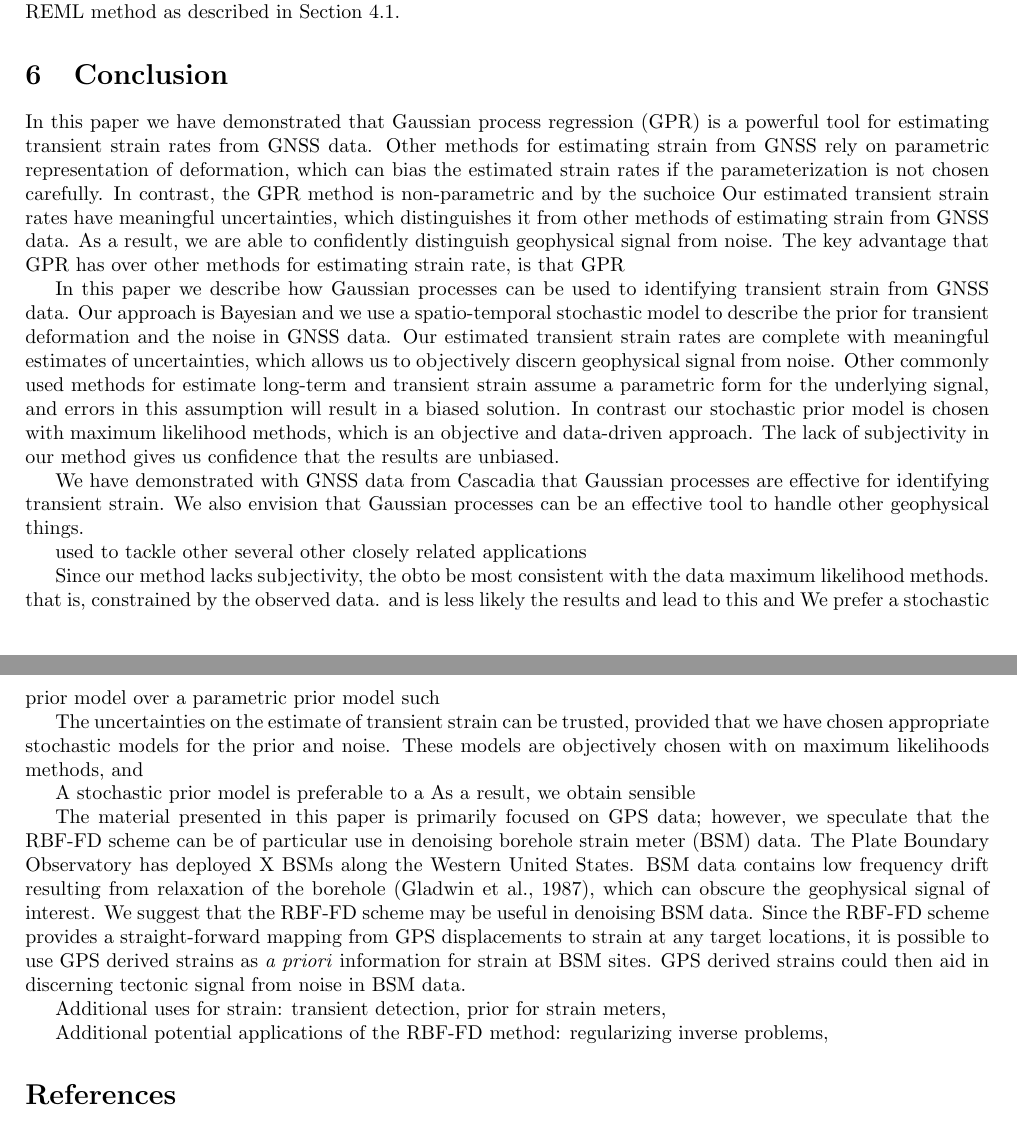
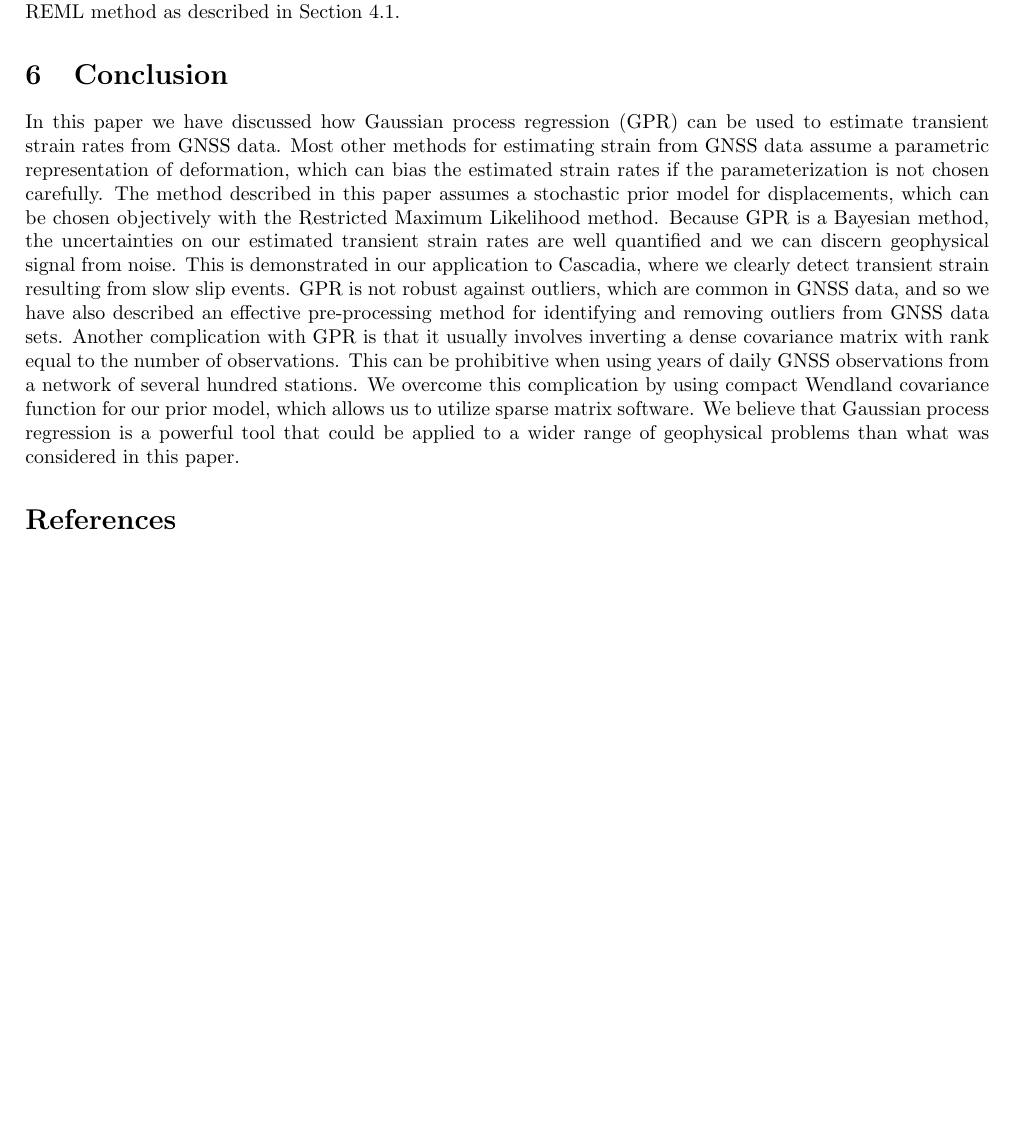
Before and after one commit to treverhines/HinesHetlandGPR, a LaTeX document (HinesHetlandGPR.tex): two parts of pages 13 and 14 of 16 before the commit and part of page 13 of 16 after it, the two joined at a grey line, cut so that both start at the same text, the shorter picture padded with empty space. Compiled offline with pdfLaTeX.

Commit message:
added more

```diff
--- a/HinesHetlandGPR.tex
+++ b/HinesHetlandGPR.tex
@@ -405,21 +405,7 @@ Realizations have annual periodicity and the roughness is controlled by $\theta$
 %Numerical Notes/scaling. Use partitioned matrix and Cholmod to solve for strain.
 
 \section{Conclusion}\label{sec:Conclusion}
-In this paper we have demonstrated that Gaussian process regression (GPR) is a powerful tool for estimating transient strain rates from GNSS data. Other methods for estimating strain from GNSS rely on parametric representation of deformation, which can bias the estimated strain rates if the parameterization is not chosen carefully. In contrast, the GPR method is non-parametric and by the suchoice Our estimated transient strain rates have meaningful uncertainties, which distinguishes it from other methods of estimating strain from GNSS data.  As a result, we are able to confidently distinguish geophysical signal from noise. The key advantage that GPR has over other methods for estimating strain rate, is that GPR
-
-In this paper we describe how Gaussian processes can be used to identifying transient strain from GNSS data. Our approach is Bayesian and we use a spatio-temporal stochastic model to describe the prior for transient deformation and the noise in GNSS data. Our estimated transient strain rates are complete with meaningful estimates of uncertainties, which allows us to objectively discern geophysical signal from noise.  Other commonly used methods for estimate long-term and transient strain assume a parametric form for the underlying signal, and errors in this assumption will result in a biased solution. In contrast our stochastic prior model is chosen with maximum likelihood methods, which is an objective and data-driven approach. The lack of subjectivity in our method gives us confidence that the results are unbiased.
-
-We have demonstrated with GNSS data from Cascadia that Gaussian processes are effective for identifying transient strain. We also envision that Gaussian processes can be an effective tool to handle other geophysical things.
-
-used to tackle other several other closely related applications
-
-Since our method lacks subjectivity, the obto be most consistent with the data  maximum likelihood methods.  that is, constrained by the observed data. and is less likely the results and lead to this and We prefer a stochastic prior model over a parametric prior model such
-
-The uncertainties on the estimate of transient strain can be trusted, provided that we have chosen appropriate stochastic models for the prior and noise. These models are objectively chosen with on maximum likelihoods methods, and
-
-A stochastic prior model is preferable to a As a result, we obtain sensible
-
-
+In this paper we have discussed how Gaussian process regression (GPR) can be used to estimate transient strain rates from GNSS data. Most other methods for estimating strain from GNSS data assume a parametric representation of deformation, which can bias the estimated strain rates if the parameterization is not chosen carefully. The method described in this paper assumes a stochastic prior model for displacements, which can be chosen objectively with the Restricted Maximum Likelihood method. Because GPR is a Bayesian method, the uncertainties on our estimated transient strain rates are well quantified and we can discern geophysical signal from noise. This is demonstrated in our application to Cascadia, where we clearly detect transient strain resulting from slow slip events. GPR is not robust against outliers, which are common in GNSS data, and so we have also described an effective pre-processing method for identifying and removing outliers from GNSS data sets. Another complication with GPR is that it usually involves inverting a dense covariance matrix with rank equal to the number of observations. This can be prohibitive when using years of daily GNSS observations from a network of several hundred stations.  We overcome this complication by using compact Wendland covariance function for our prior model, which allows us to utilize sparse matrix software. We believe that Gaussian process regression is a powerful tool that could be applied to a wider range of geophysical problems than what was considered in this paper.
 
 % In the previous section we demonstrate that Gaussian processes can be an effective tool for illuminating
 % GPR can be used for more than just identifying transient strain rates and
@@ -443,11 +429,11 @@ A stochastic prior model is preferable to a As a result, we obtain sensible
 % mention howell2016, who said some crap about verticals, mention Hammond2016 so said more sensible crap about verticals
 
 
-The material presented in this paper is primarily focused on GPS data; however, we speculate that the RBF-FD scheme can be of particular use in denoising borehole strain meter (BSM) data.  The Plate Boundary Observatory has deployed X BSMs along the Western United States.  BSM data contains low frequency drift resulting from relaxation of the borehole \citep{Gladwin1987}, which can obscure the geophysical signal of interest.  We suggest that the RBF-FD scheme may be useful in denoising BSM data.  Since the RBF-FD scheme provides a straight-forward mapping from GPS displacements to strain at any target locations, it is possible to use GPS derived strains as \textit{a priori} information for strain at BSM sites. GPS derived strains could then aid in discerning tectonic signal from noise in BSM data.
+%The material presented in this paper is primarily focused on GPS data; however, we speculate that the RBF-FD scheme can be of particular use in denoising borehole strain meter (BSM) data.  The Plate Boundary Observatory has deployed X BSMs along the Western United States.  BSM data contains low frequency drift resulting from relaxation of the borehole \citep{Gladwin1987}, which can obscure the geophysical signal of interest.  We suggest that the RBF-FD scheme may be useful in denoising BSM data.  Since the RBF-FD scheme provides a straight-forward mapping from GPS displacements to strain at any target locations, it is possible to use GPS derived strains as \textit{a priori} information for strain at BSM sites. GPS derived strains could then aid in discerning tectonic signal from noise in BSM data.
 
-Additional uses for strain: transient detection, prior for strain meters,
+%Additional uses for strain: transient detection, prior for strain meters,
 
-Additional potential applications of the RBF-FD method: regularizing inverse problems,
+%Additional potential applications of the RBF-FD method: regularizing inverse problems,
 
 % cite eric calais for triangulation strain
 
```
Also changed, not shown: HinesHetlandGPR.pdf, HinesHetlandGPR.tex (6 more changed lines), 4 other files.
